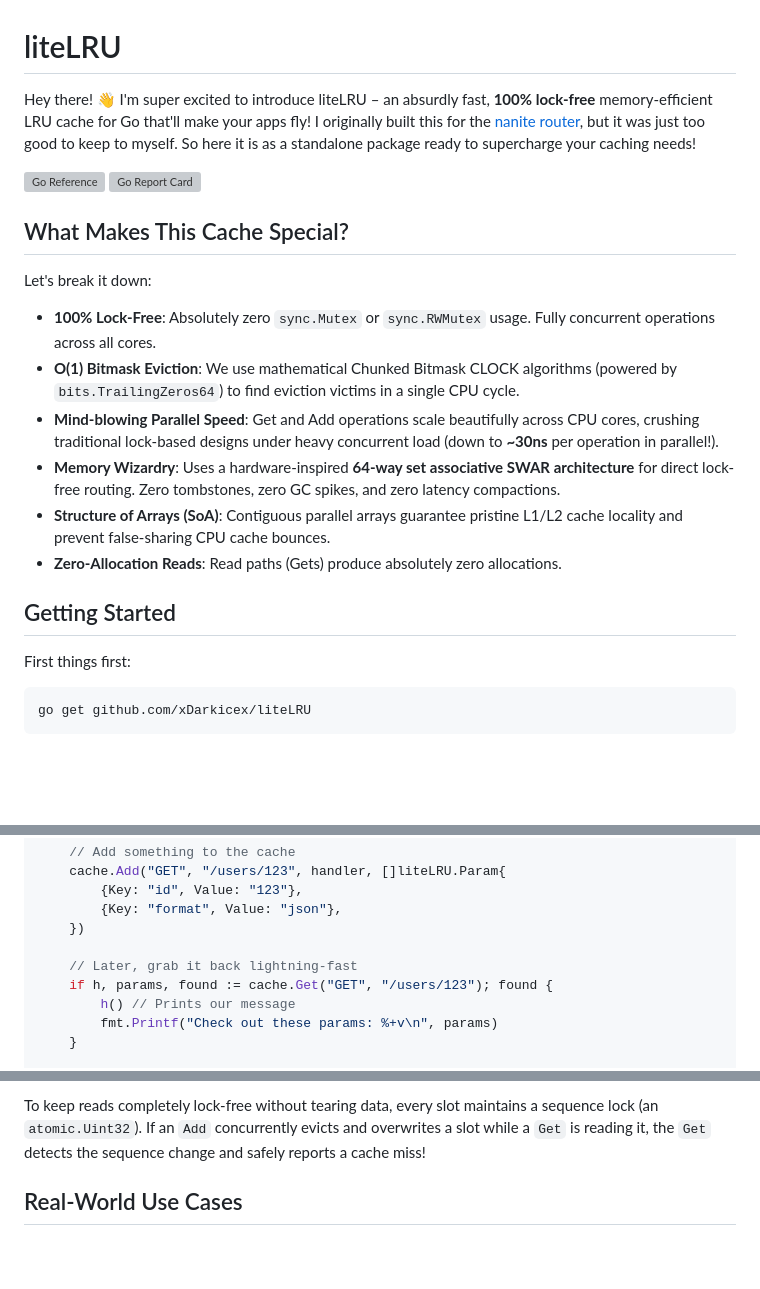
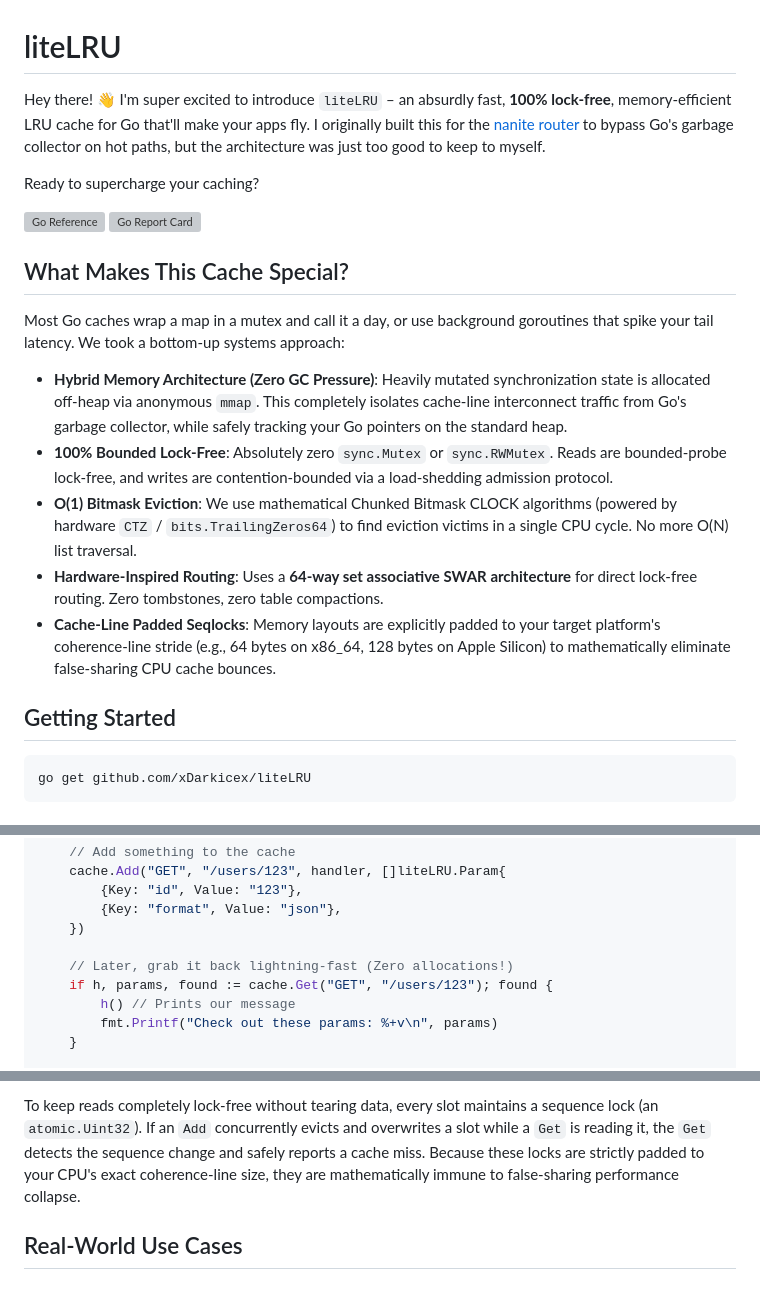
Before and after one commit to xDarkicex/liteLRU, a Markdown page: README.md, 3 parts joined by grey strips. Drawn GitHub-style; blank space fills up the shorter version; grey boxes are pictures that could not be loaded.

````diff
--- a/README.md
+++ b/README.md
@@ -1,24 +1,23 @@
 # liteLRU
 
-Hey there! 👋 I'm super excited to introduce liteLRU – an absurdly fast, **100% lock-free** memory-efficient LRU cache for Go that'll make your apps fly! I originally built this for the [nanite router](https://github.com/xDarkicex/nanite), but it was just too good to keep to myself. So here it is as a standalone package ready to supercharge your caching needs!
+Hey there! 👋 I'm super excited to introduce `liteLRU` – an absurdly fast, **100% lock-free**, memory-efficient LRU cache for Go that'll make your apps fly. I originally built this for the [nanite router](https://github.com/xDarkicex/nanite) to bypass Go's garbage collector on hot paths, but the architecture was just too good to keep to myself.
+
+Ready to supercharge your caching?
 
 [![Go Reference](https://pkg.go.dev/badge/github.com/xDarkicex/liteLRU)](https://pkg.go.dev/github.com/xDarkicex/liteLRU)
 [![Go Report Card](https://goreportcard.com/badge/github.com/xDarkicex/liteLRU)](https://goreportcard.com/report/github.com/xDarkicex/liteLRU)
 
 ## What Makes This Cache Special?
 
-Let's break it down:
+Most Go caches wrap a map in a mutex and call it a day, or use background goroutines that spike your tail latency. We took a bottom-up systems approach:
 
-- **100% Lock-Free**: Absolutely zero `sync.Mutex` or `sync.RWMutex` usage. Fully concurrent operations across all cores.
-- **O(1) Bitmask Eviction**: We use mathematical Chunked Bitmask CLOCK algorithms (powered by `bits.TrailingZeros64`) to find eviction victims in a single CPU cycle.
-- **Mind-blowing Parallel Speed**: Get and Add operations scale beautifully across CPU cores, crushing traditional lock-based designs under heavy concurrent load (down to **~30ns** per operation in parallel!).
-- **Memory Wizardry**: Uses a hardware-inspired **64-way set associative SWAR architecture** for direct lock-free routing. Zero tombstones, zero GC spikes, and zero latency compactions.
-- **Structure of Arrays (SoA)**: Contiguous parallel arrays guarantee pristine L1/L2 cache locality and prevent false-sharing CPU cache bounces.
-- **Zero-Allocation Reads**: Read paths (Gets) produce absolutely zero allocations.
+- **Hybrid Memory Architecture (Zero GC Pressure)**: Heavily mutated synchronization state is allocated off-heap via anonymous `mmap`. This completely isolates cache-line interconnect traffic from Go's garbage collector, while safely tracking your Go pointers on the standard heap.
+- **100% Bounded Lock-Free**: Absolutely zero `sync.Mutex` or `sync.RWMutex`. Reads are bounded-probe lock-free, and writes are contention-bounded via a load-shedding admission protocol.
+- **O(1) Bitmask Eviction**: We use mathematical Chunked Bitmask CLOCK algorithms (powered by hardware `CTZ` / `bits.TrailingZeros64`) to find eviction victims in a single CPU cycle. No more O(N) list traversal.
+- **Hardware-Inspired Routing**: Uses a **64-way set associative SWAR architecture** for direct lock-free routing. Zero tombstones, zero table compactions.
+- **Cache-Line Padded Seqlocks**: Memory layouts are explicitly padded to your target platform's coherence-line stride (e.g., 64 bytes on x86_64, 128 bytes on Apple Silicon) to mathematically eliminate false-sharing CPU cache bounces.
 
 ## Getting Started
-
-First things first:
 
 ```bash
 go get github.com/xDarkicex/liteLRU
@@ -49,7 +48,7 @@ func main() {
         {Key: "format", Value: "json"},
     })
 
-    // Later, grab it back lightning-fast
+    // Later, grab it back lightning-fast (Zero allocations!)
     if h, params, found := cache.Get("GET", "/users/123"); found {
         h() // Prints our message
         fmt.Printf("Check out these params: %+v\n", params)
@@ -153,5 +155,5 @@ We mathematically eliminated the need for a Hash Map (which requires tombstone c
 
-To keep reads completely lock-free without tearing data, every slot maintains a sequence lock (an `atomic.Uint32`). If an `Add` concurrently evicts and overwrites a slot while a `Get` is reading it, the `Get` detects the sequence change and safely reports a cache miss!
+To keep reads completely lock-free without tearing data, every slot maintains a sequence lock (an `atomic.Uint32`). If an `Add` concurrently evicts and overwrites a slot while a `Get` is reading it, the `Get` detects the sequence change and safely reports a cache miss. Because these locks are strictly padded to your CPU's exact coherence-line size, they are mathematically immune to false-sharing performance collapse.
 
 ## Real-World Use Cases
 
````
Also changed, not shown: other parts of README.md (+27 -35 lines).
